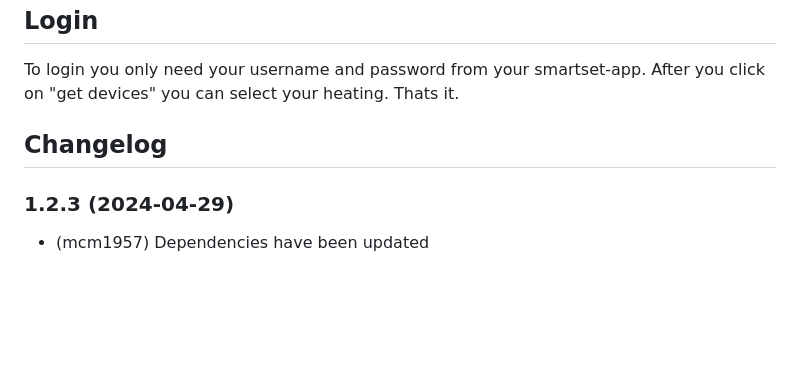
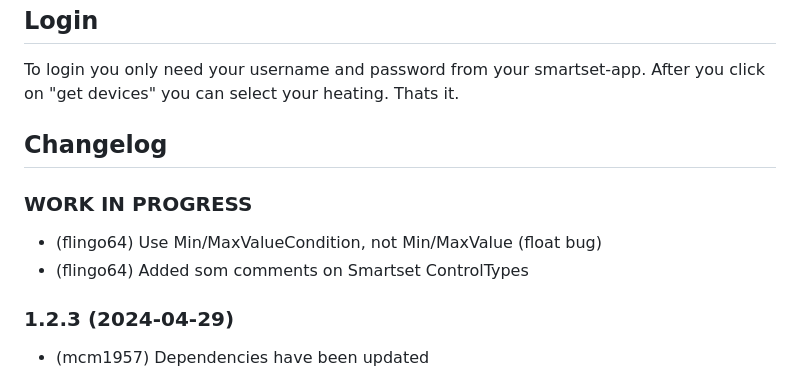
Before and after one commit to iobroker-community-adapters/ioBroker.wolf-smartset, a Markdown page: README.md, the part around the change. GitHub-like rendering; blank space fills up the shorter version.

Commit message:
Added Changelog

```diff
--- a/README.md
+++ b/README.md
@@ -24,6 +24,10 @@ To login you only need your username and password from your smartset-app. After
     Placeholder for the next version (at the beginning of the line):
     ### **WORK IN PROGRESS**
 -->
+### **WORK IN PROGRESS**
+- (flingo64) Use Min/MaxValueCondition, not Min/MaxValue (float bug)
+- (flingo64) Added som comments on Smartset ControlTypes
+
 ### 1.2.3 (2024-04-29)
 - (mcm1957) Dependencies have been updated
 
```
